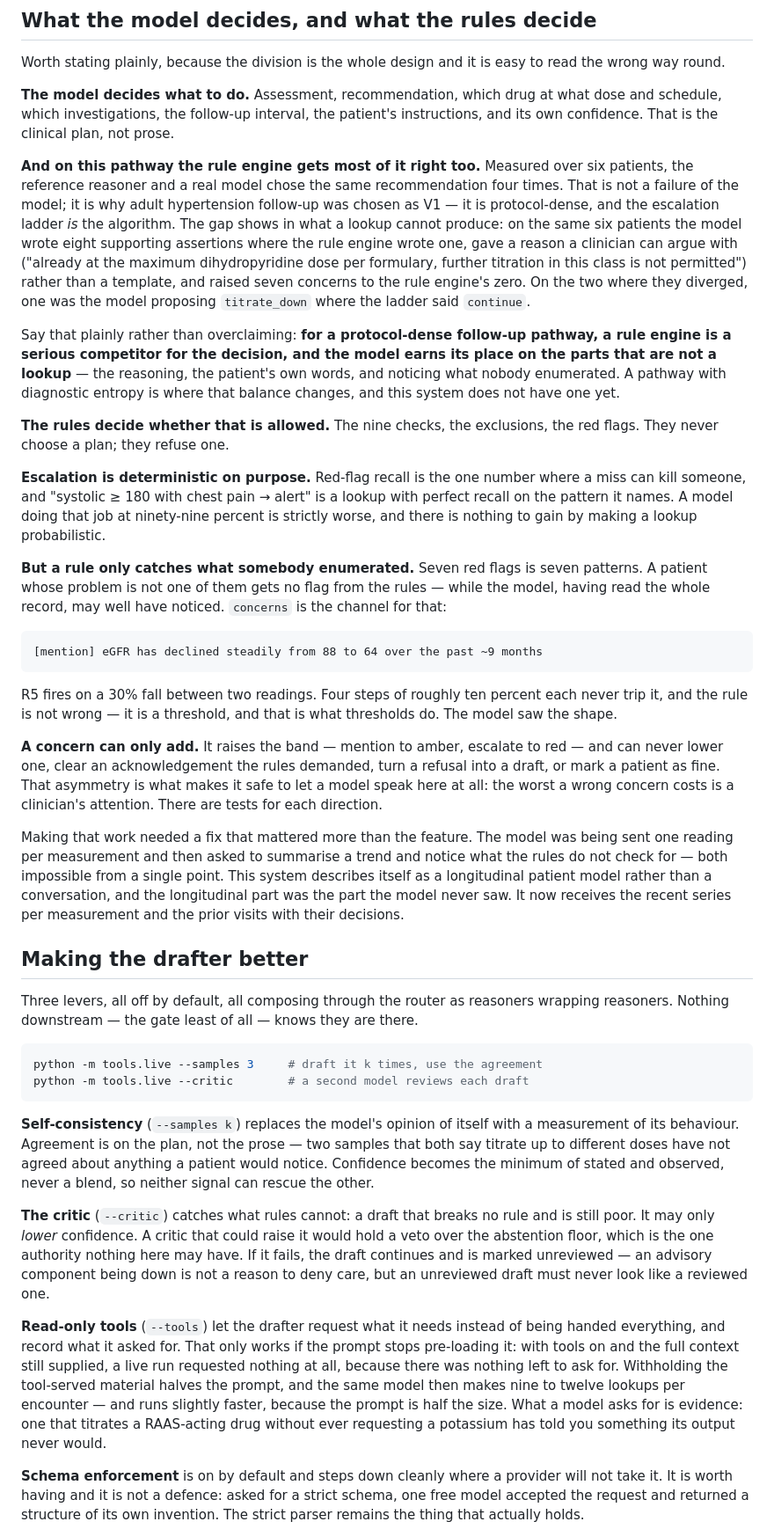
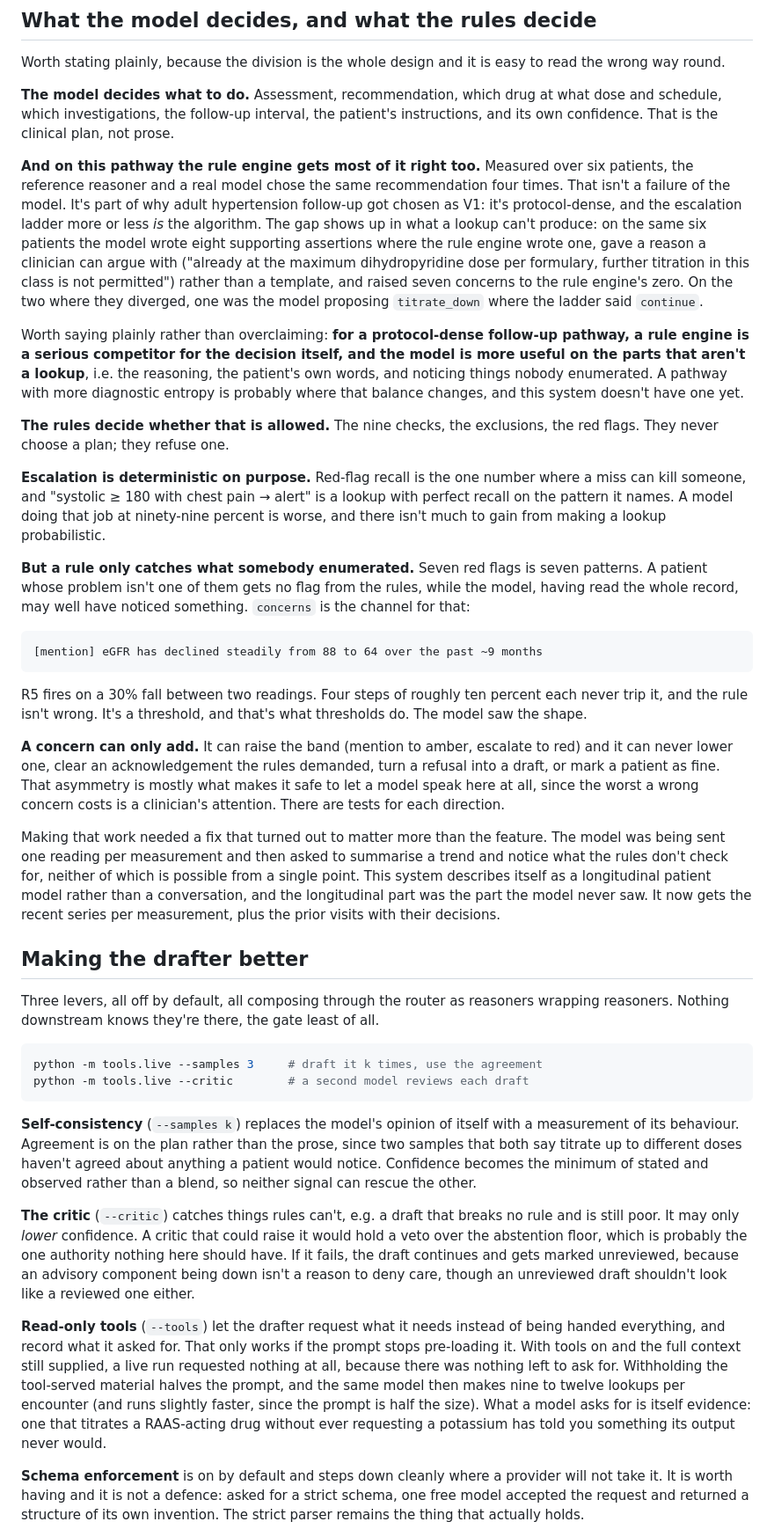
Before and after one commit to rishavnaskar/indonesia-doctor-twin, a Markdown page: docs/CODE.md, the part around one of its changes. Shown at 88% size. Drawn GitHub-style.

Commit message:
Voice pass over CODE.md
87 em-dashes to 0, absolutes softened, and the metaphor-loaded phrasing
replaced: 'Both halves are load-bearing' became 'Both halves matter'.

````diff
--- a/docs/CODE.md
+++ b/docs/CODE.md
@@ -185,22 +186,22 @@ instructions, and its own confidence. That is the clinical plan, not prose.
 
 **And on this pathway the rule engine gets most of it right too.** Measured over
 six patients, the reference reasoner and a real model chose the same
-recommendation four times. That is not a failure of the model; it is why adult
-hypertension follow-up was chosen as V1 — it is protocol-dense, and the
-escalation ladder *is* the algorithm. The gap shows in what a lookup cannot
-produce: on the same six patients the model wrote eight supporting assertions
+recommendation four times. That isn't a failure of the model. It's part of why
+adult hypertension follow-up got chosen as V1: it's protocol-dense, and the
+escalation ladder more or less *is* the algorithm. The gap shows up in what a
+lookup can't produce: on the same six patients the model wrote eight supporting assertions
 where the rule engine wrote one, gave a reason a clinician can argue with
 ("already at the maximum dihydropyridine dose per formulary, further titration
 in this class is not permitted") rather than a template, and raised seven
 concerns to the rule engine's zero. On the two where they diverged, one was the
 model proposing `titrate_down` where the ladder said `continue`.
 
-Say that plainly rather than overclaiming: **for a protocol-dense follow-up
-pathway, a rule engine is a serious competitor for the decision, and the model
-earns its place on the parts that are not a lookup** — the reasoning, the
-patient's own words, and noticing what nobody enumerated. A pathway with
-diagnostic entropy is where that balance changes, and this system does not have
-one yet.
+Worth saying plainly rather than overclaiming: **for a protocol-dense follow-up
+pathway, a rule engine is a serious competitor for the decision itself, and the
+model is more useful on the parts that aren't a lookup**, i.e. the reasoning,
+the patient's own words, and noticing things nobody enumerated. A pathway with
+more diagnostic entropy is probably where that balance changes, and this system
+doesn't have one yet.
 
 **The rules decide whether that is allowed.** The nine checks, the exclusions,
 the red flags. They never choose a plan; they refuse one.
@@ -208,12 +209,12 @@ the red flags. They never choose a plan; they refuse one.
 **Escalation is deterministic on purpose.** Red-flag recall is the one number
 where a miss can kill someone, and "systolic ≥ 180 with chest pain → alert" is a
 lookup with perfect recall on the pattern it names. A model doing that job at
-ninety-nine percent is strictly worse, and there is nothing to gain by making a
-lookup probabilistic.
+ninety-nine percent is worse, and there isn't much to gain from making a lookup
+probabilistic.
 
 **But a rule only catches what somebody enumerated.** Seven red flags is seven
-patterns. A patient whose problem is not one of them gets no flag from the
-rules — while the model, having read the whole record, may well have noticed.
+patterns. A patient whose problem isn't one of them gets no flag from the rules,
+while the model, having read the whole record, may well have noticed something.
 `concerns` is the channel for that:
 
 ```
@@ -221,28 +222,28 @@ rules — while the model, having read the whole record, may well have noticed.
 ```
 
 R5 fires on a 30% fall between two readings. Four steps of roughly ten percent
-each never trip it, and the rule is not wrong — it is a threshold, and that is
-what thresholds do. The model saw the shape.
+each never trip it, and the rule isn't wrong. It's a threshold, and that's what
+thresholds do. The model saw the shape.
 
-**A concern can only add.** It raises the band — mention to amber, escalate to
-red — and can never lower one, clear an acknowledgement the rules demanded, turn
-a refusal into a draft, or mark a patient as fine. That asymmetry is what makes
-it safe to let a model speak here at all: the worst a wrong concern costs is a
-clinician's attention. There are tests for each direction.
+**A concern can only add.** It can raise the band (mention to amber, escalate to
+red) and it can never lower one, clear an acknowledgement the rules demanded,
+turn a refusal into a draft, or mark a patient as fine. That asymmetry is mostly
+what makes it safe to let a model speak here at all, since the worst a wrong
+concern costs is a clinician's attention. There are tests for each direction.
 
-Making that work needed a fix that mattered more than the feature. The model was
-being sent one reading per measurement and then asked to summarise a trend and
-notice what the rules do not check for — both impossible from a single point.
-This system describes itself as a longitudinal patient model rather than a
-conversation, and the longitudinal part was the part the model never saw. It now
-receives the recent series per measurement and the prior visits with their
-decisions.
+Making that work needed a fix that turned out to matter more than the feature.
+The model was being sent one reading per measurement and then asked to summarise
+a trend and notice what the rules don't check for, neither of which is possible
+from a single point. This system describes itself as a longitudinal patient
+model rather than a conversation, and the longitudinal part was the part the
+model never saw. It now gets the recent series per measurement, plus the prior
+visits with their decisions.
 
 ## Making the drafter better
 
 Three levers, all off by default, all composing through the router as reasoners
-wrapping reasoners. Nothing downstream — the gate least of all — knows they are
-there.
+wrapping reasoners. Nothing downstream knows they're there, the gate least of
+all.
 
 ```bash
 python -m tools.live --samples 3     # draft it k times, use the agreement
@@ -250,25 +251,26 @@ python -m tools.live --critic        # a second model reviews each draft
 ```
 
 **Self-consistency** (`--samples k`) replaces the model's opinion of itself with
-a measurement of its behaviour. Agreement is on the plan, not the prose — two
-samples that both say titrate up to different doses have not agreed about
-anything a patient would notice. Confidence becomes the minimum of stated and
-observed, never a blend, so neither signal can rescue the other.
+a measurement of its behaviour. Agreement is on the plan rather than the prose,
+since two samples that both say titrate up to different doses haven't agreed
+about anything a patient would notice. Confidence becomes the minimum of stated
+and observed rather than a blend, so neither signal can rescue the other.
 
-**The critic** (`--critic`) catches what rules cannot: a draft that breaks no
-rule and is still poor. It may only *lower* confidence. A critic that could
-raise it would hold a veto over the abstention floor, which is the one authority
-nothing here may have. If it fails, the draft continues and is marked
-unreviewed — an advisory component being down is not a reason to deny care, but
-an unreviewed draft must never look like a reviewed one.
+**The critic** (`--critic`) catches things rules can't, e.g. a draft that breaks
+no rule and is still poor. It may only *lower* confidence. A critic that could
+raise it would hold a veto over the abstention floor, which is probably the one
+authority nothing here should have. If it fails, the draft continues and gets
+marked unreviewed, because an advisory component being down isn't a reason to
+deny care, though an unreviewed draft shouldn't look like a reviewed one
+either.
 
 **Read-only tools** (`--tools`) let the drafter request what it needs instead of
 being handed everything, and record what it asked for. That only works if the
-prompt stops pre-loading it: with tools on and the full context still supplied,
+prompt stops pre-loading it. With tools on and the full context still supplied,
 a live run requested nothing at all, because there was nothing left to ask for.
 Withholding the tool-served material halves the prompt, and the same model then
-makes nine to twelve lookups per encounter — and runs slightly faster, because
-the prompt is half the size. What a model asks for is evidence: one that
+makes nine to twelve lookups per encounter (and runs slightly faster, since the
+prompt is half the size). What a model asks for is itself evidence: one that
 titrates a RAAS-acting drug without ever requesting a potassium has told you
 something its output never would.
 
````
Also changed, not shown: other parts of docs/CODE.md (+78 -75 lines).
